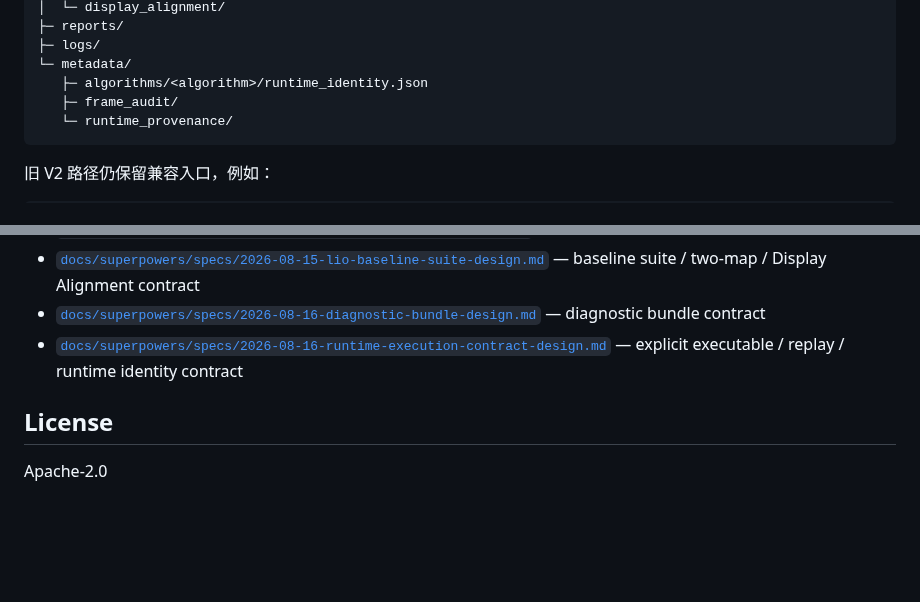
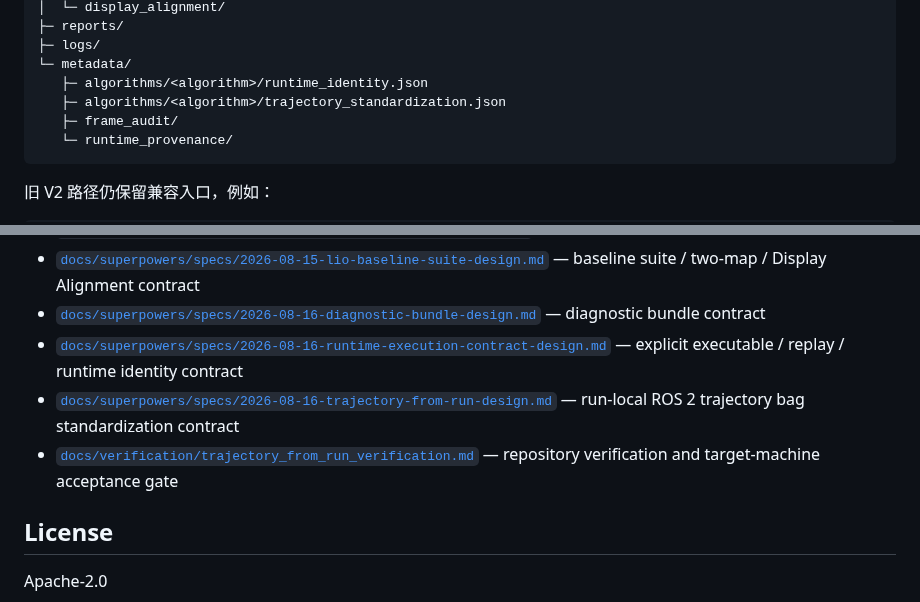
Before and after one commit to Aldoubt/lio_benchmark_tools, a Markdown page: README.md, 2 parts joined by grey strips. Drawn GitHub-style; blank space fills up the shorter version.

````diff
--- a/README.md
+++ b/README.md
@@ -368,6 +390,7 @@ runs/<run_id>/
 ├─ logs/
 └─ metadata/
    ├─ algorithms/<algorithm>/runtime_identity.json
+   ├─ algorithms/<algorithm>/trajectory_standardization.json
    ├─ frame_audit/
    └─ runtime_provenance/
 ```
@@ -455,6 +478,8 @@ benchmark_base/config/green_house_three_runtime_smoke.json
 - [`docs/superpowers/specs/2026-08-15-lio-baseline-suite-design.md`](docs/superpowers/specs/2026-08-15-lio-baseline-suite-design.md) — baseline suite / two-map / Display Alignment contract
 - [`docs/superpowers/specs/2026-08-16-diagnostic-bundle-design.md`](docs/superpowers/specs/2026-08-16-diagnostic-bundle-design.md) — diagnostic bundle contract
 - [`docs/superpowers/specs/2026-08-16-runtime-execution-contract-design.md`](docs/superpowers/specs/2026-08-16-runtime-execution-contract-design.md) — explicit executable / replay / runtime identity contract
+- [`docs/superpowers/specs/2026-08-16-trajectory-from-run-design.md`](docs/superpowers/specs/2026-08-16-trajectory-from-run-design.md) — run-local ROS 2 trajectory bag standardization contract
+- [`docs/verification/trajectory_from_run_verification.md`](docs/verification/trajectory_from_run_verification.md) — repository verification and target-machine acceptance gate
 
 ## License
 
````
Also changed, not shown: other parts of README.md (+26 -4 lines).
